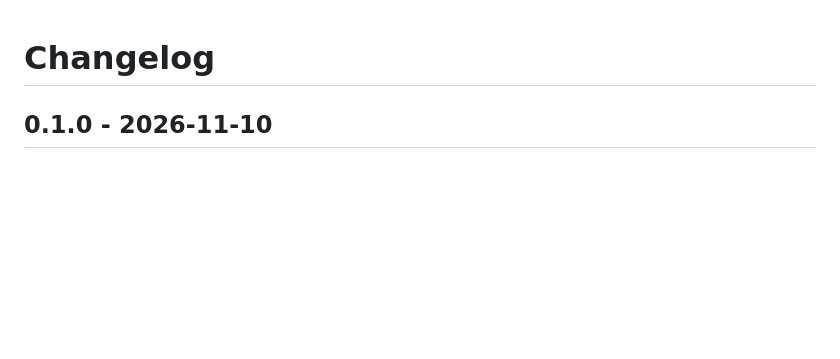
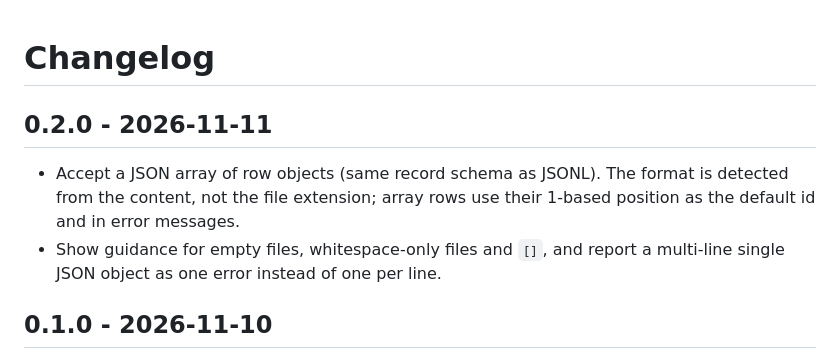
Before and after one commit to LeeGyeongPil/pairpick, a Markdown page: CHANGELOG.md, the part around the change. GitHub-like rendering; blank space fills up the shorter version.

```diff
--- a/CHANGELOG.md
+++ b/CHANGELOG.md
@@ -1,4 +1,8 @@
 # Changelog
+
+## 0.2.0 - 2026-11-11
+- Accept a JSON array of row objects (same record schema as JSONL). The format is detected from the content, not the file extension; array rows use their 1-based position as the default id and in error messages.
+- Show guidance for empty files, whitespace-only files and `[]`, and report a multi-line single JSON object as one error instead of one per line.
 
 ## 0.1.0 - 2026-11-10
 - First release: static browser app (React, Vite, TypeScript) to pick the better of two responses with the keyboard.
```
Also changed, not shown: README.md (+21 -9 lines), docs/images/01-start.png.
